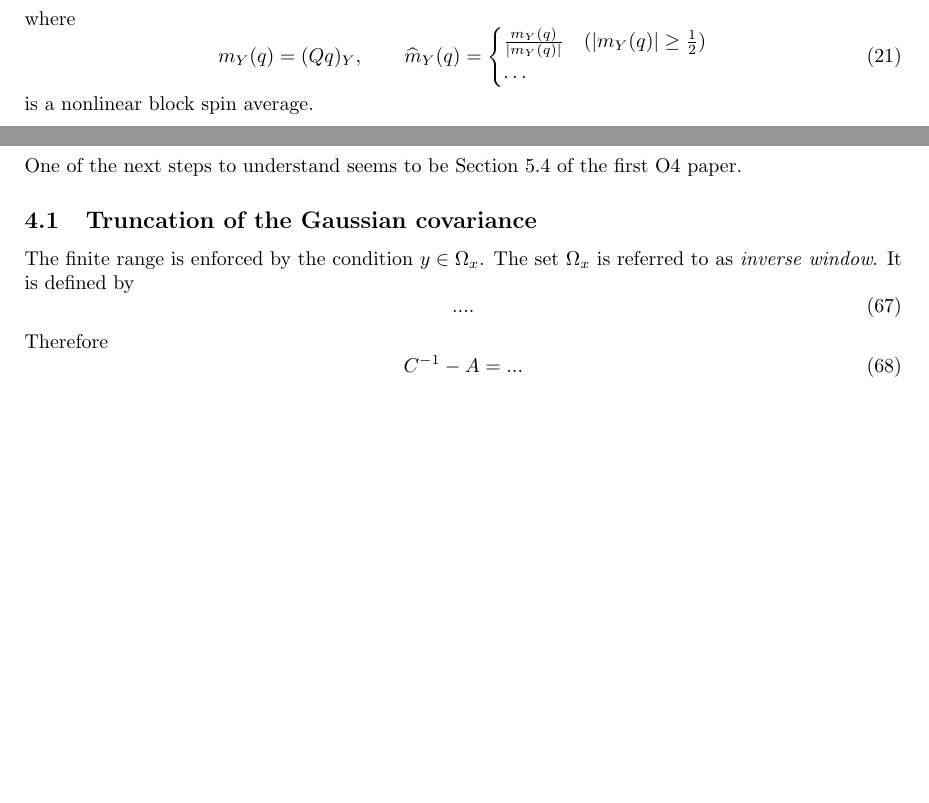
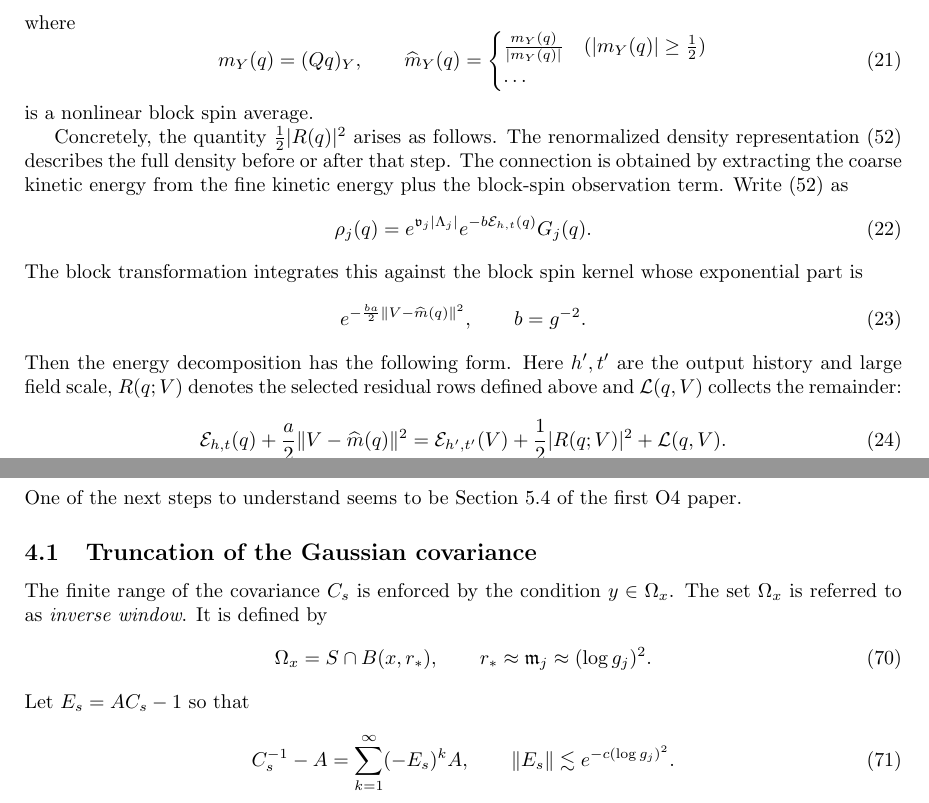
Before and after one commit to bauerscr/nlsm, a LaTeX document (blockspin.tex): two parts of pages 4 and 9 of 9 before the commit and two parts of pages 4 and 10 of 10 after it, joined at a grey line, cut so that both start at the same text, the shorter picture padded with empty space. Compiled offline with pdfLaTeX.

Commit message:
Reference energy

```diff
--- a/blockspin.tex
+++ b/blockspin.tex
@@ -278,6 +278,34 @@ where
 \end{equation}
 is a nonlinear block spin average.
 
+Concretely, the quantity $\tfrac12|R(q)|^2$ arises as follows.
+The renormalized density representation \eqref{eq:density} describes the full density before or after that
+step.  The connection is obtained by extracting the coarse kinetic
+energy from the fine kinetic energy plus the block-spin observation
+term.  Write \eqref{eq:density} as
+\begin{equation}
+ \rho_j(q)=e^{\mathfrak v_j|\Lambda_j|}
+          e^{-b\mathcal E_{h,t}(q)}G_j(q).
+\end{equation}
+The block transformation integrates this against the block spin
+kernel whose exponential part is
+\begin{equation}
+ e^{-\frac{ba}{2}\|V-\widehat m(q)\|^2},
+ \qquad b=g^{-2}.
+\end{equation}
+Then the energy decomposition has the following form.
+Here $h',t'$ are the output history and large field scale, $R(q;V)$
+denotes the selected residual rows defined above and $\mathcal L(q,V)$ collects the remainder:
+%remaining energy terms
+%, including unselected rows, clipping and mask corrections,
+%nonlinear mean-normalization defects, and kernel-truncation defects:
+\begin{equation}
+ \mathcal E_{h,t}(q)
+ +\frac a2\|V-\widehat m(q)\|^2
+ =\mathcal E_{h',t'}(V)
+  +\frac12|R(q;V)|^2+\mathcal L(q,V).
+\end{equation}
+
 \subsection{Intrinsic tangent coordinates}
 
 Consider a single site and reference spin $T \in S^2$.
@@ -671,14 +701,16 @@ One of the next steps to understand seems to be Section 5.4 of the first O4 pape
 
 \subsection{Truncation of the Gaussian covariance}
 
-The finite range is enforced by the condition $y \in \Omega_x$. The set $\Omega_x$ is referred to as \emph{inverse window}.
+The finite range of the covariance $C_s$ is enforced by the condition $y \in \Omega_x$. The set $\Omega_x$ is referred to as \emph{inverse window}.
 It is defined by
 \begin{equation}
- ....
+  \Omega_x = S \cap B(x,r_*), \qquad r_* \approx \mathfrak m_j \approx (\log g_j)^2.
 \end{equation}
-Therefore
+Let $E_{s} = AC_s-1$ so that
 \begin{equation}
-C^{-1}-A = ...
+  C_s^{-1}-A = \sum_{k=1}^\infty (-E_s)^{k}A,
+  \qquad
+  \|E_s\| \lesssim e^{-c(\log g_j)^2}.
 \end{equation}
 
 
```
Also changed, not shown: blockspin.tex (14 more changed lines).
